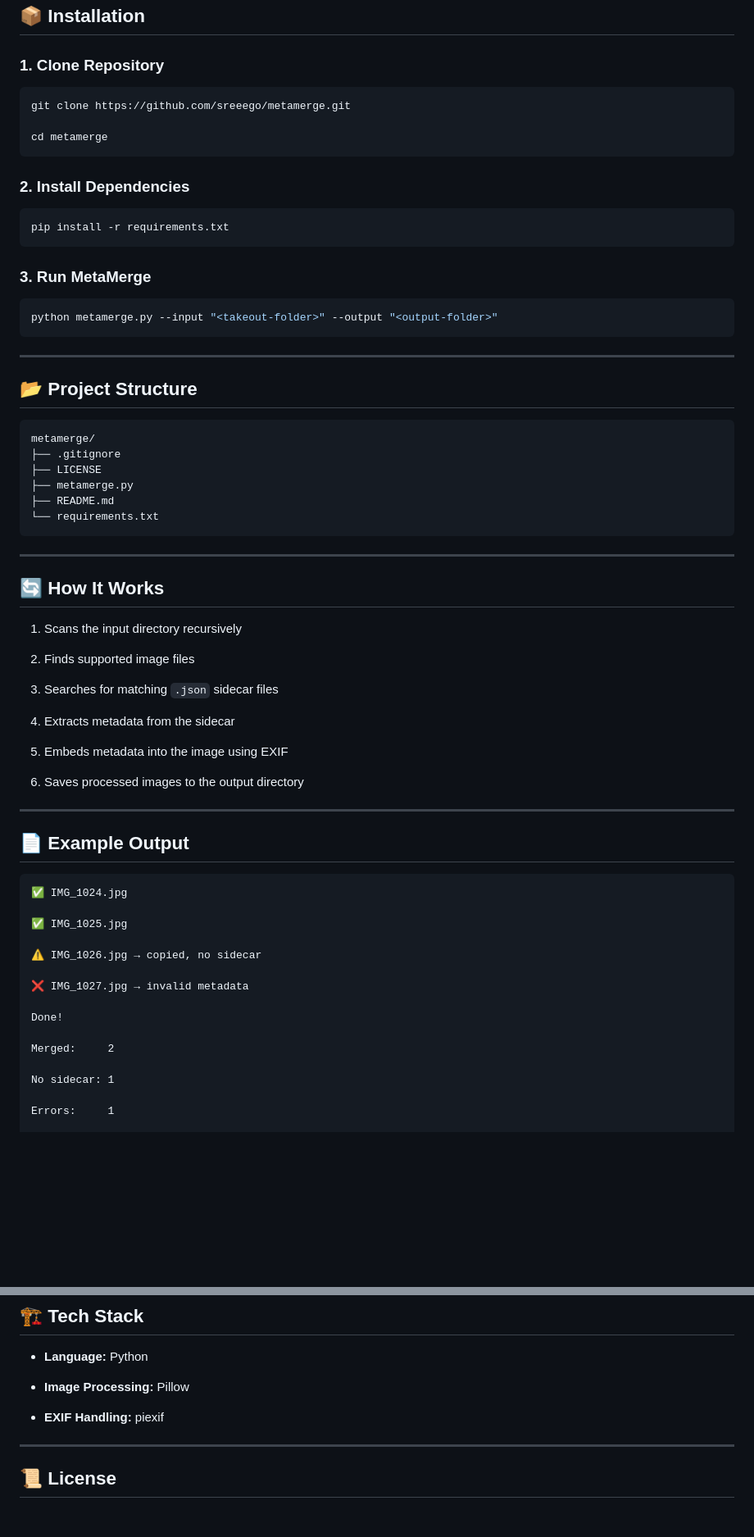
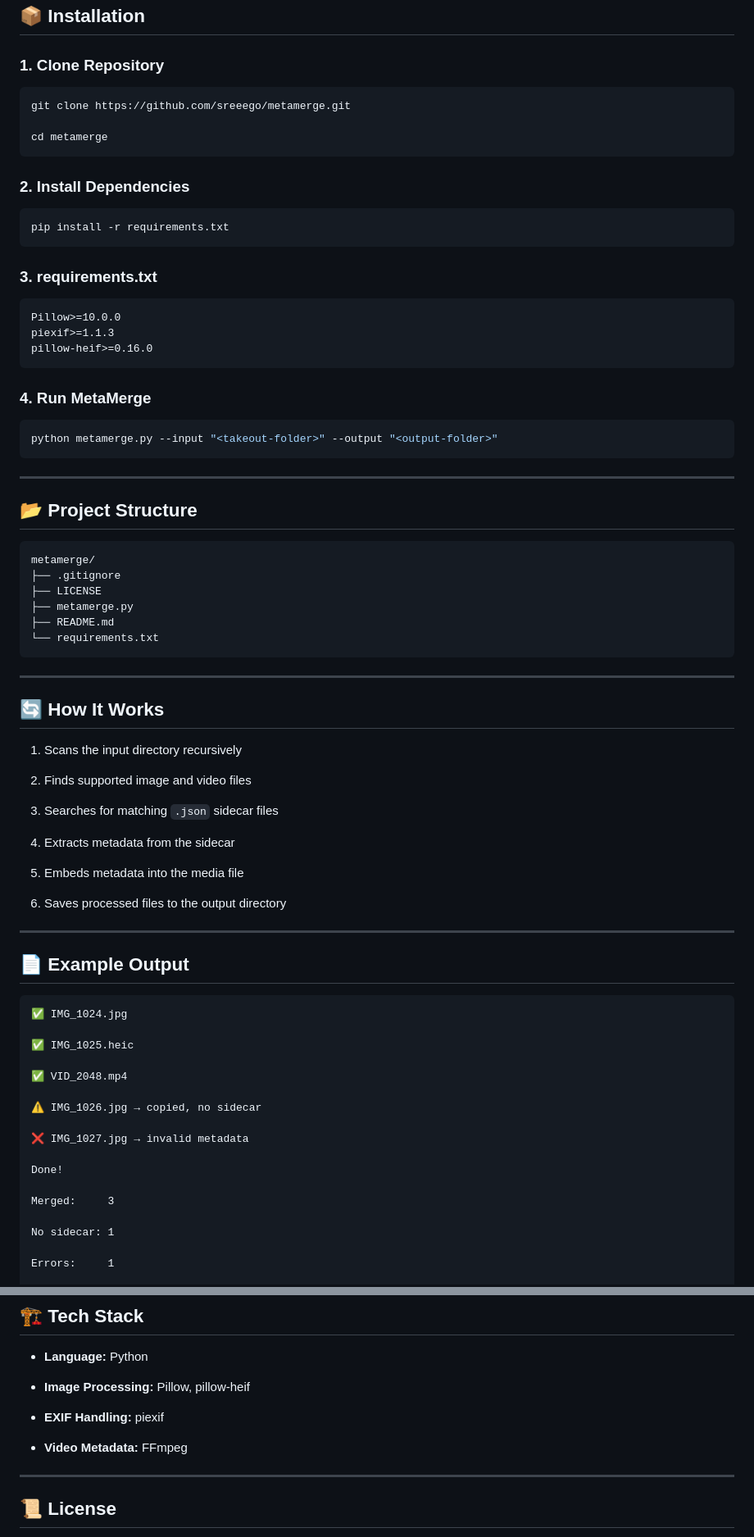
Before and after one commit to sreeego/metamerge, a Markdown page: README.md, 2 parts joined by grey strips. Shown at 82% size. Drawn GitHub-style; blank space fills up the shorter version.

````diff
--- a/README.md
+++ b/README.md
@@ -73,7 +131,7 @@ python metamerge.py ^
 
 ### 1. Clone Repository
 
-```bash id="3xf6j1"
+```bash id="r0ywrn"
 git clone https://github.com/sreeego/metamerge.git
 
 cd metamerge
@@ -81,13 +139,21 @@ cd metamerge
 
 ### 2. Install Dependencies
 
-```bash id="nvv1rm"
+```bash id="ffkqmk"
 pip install -r requirements.txt
 ```
 
-### 3. Run MetaMerge
+### 3. requirements.txt
 
-```bash id="tb3sow"
+```txt id="l0x6rj"
+Pillow>=10.0.0
+piexif>=1.1.3
+pillow-heif>=0.16.0
+```
+
+### 4. Run MetaMerge
+
+```bash id="cjlwm7"
 python metamerge.py --input "<takeout-folder>" --output "<output-folder>"
 ```
 
@@ -95,7 +161,7 @@ python metamerge.py --input "<takeout-folder>" --output "<output-folder>"
 
 ## 📂 Project Structure
 
-```text id="sm3umk"
+```text id="ehgqk7"
 metamerge/
 ├── .gitignore
 ├── LICENSE
@@ -110,24 +176,26 @@ metamerge/
 
 1. Scans the input directory recursively
 
-2. Finds supported image files
+2. Finds supported image and video files
 
 3. Searches for matching `.json` sidecar files
 
 4. Extracts metadata from the sidecar
 
-5. Embeds metadata into the image using EXIF
+5. Embeds metadata into the media file
 
-6. Saves processed images to the output directory
+6. Saves processed files to the output directory
 
 ---
 
 ## 📄 Example Output
 
-```text id="c7q2vk"
+```text id="r2w6eh"
 ✅ IMG_1024.jpg
 
-✅ IMG_1025.jpg
+✅ IMG_1025.heic
+
+✅ VID_2048.mp4
 
 ⚠️ IMG_1026.jpg → copied, no sidecar
 
@@ -135,7 +203,7 @@ metamerge/
 
 Done!
 
-Merged:     2
+Merged:     3
 
 No sidecar: 1
 
@@ -162,9 +230,11 @@ Output:     D:\MergedPhotos
 
 * **Language:** Python
 
-* **Image Processing:** Pillow
+* **Image Processing:** Pillow, pillow-heif
 
 * **EXIF Handling:** piexif
+
+* **Video Metadata:** FFmpeg
 
 ---
 
````
Also changed, not shown: other parts of README.md (+63 -5 lines).
